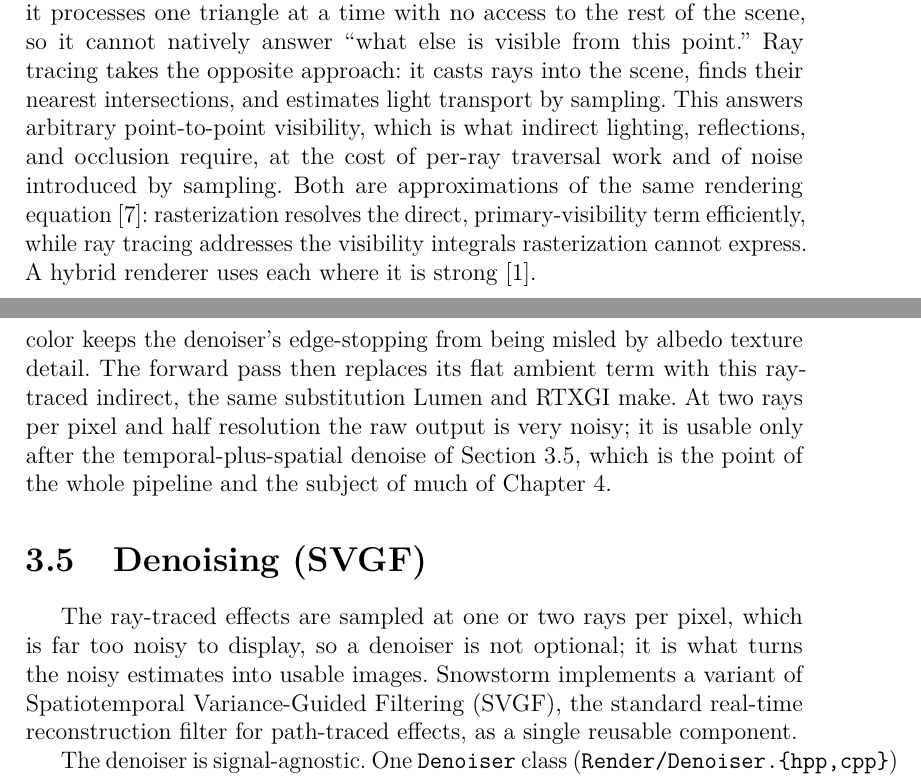
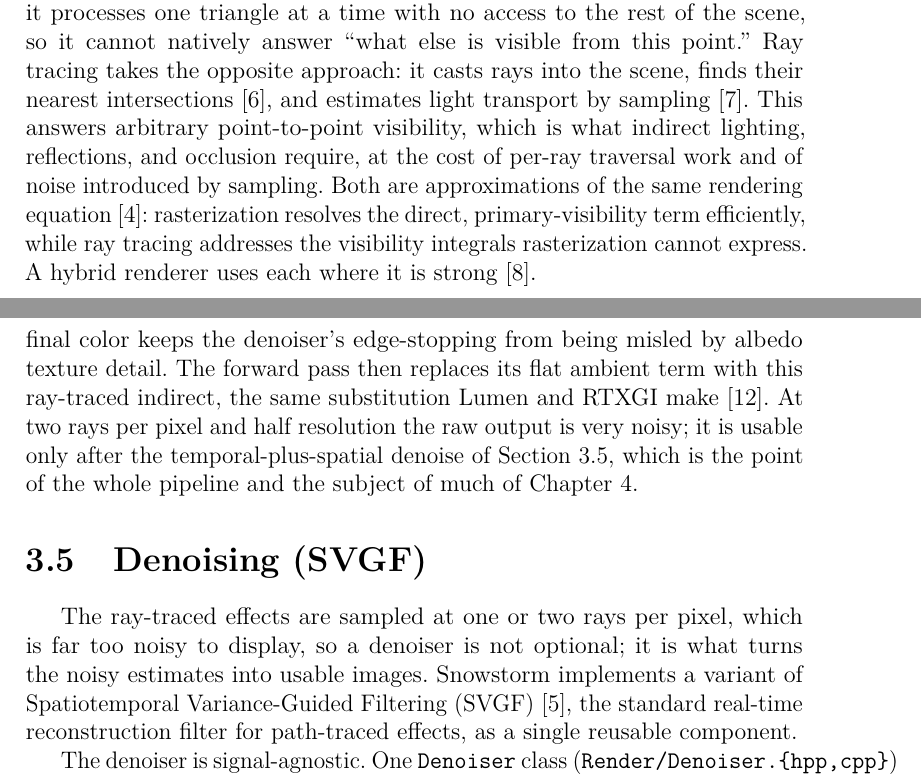
Before and after one commit to MegatronJeremy/RG2, a LaTeX thesis (master-rad/teza/latex/main.tex, which reads master-rad/teza/latex/chapters/02-pregled.tex, master-rad/teza/latex/chapters/03-implementacija.tex): two parts of pages 10 and 19 of 29, joined at a grey line, cut so that both start at the same text. Compiled offline with pdfLaTeX.

Commit message:
teza: wire in-text citations, order references by citation
Add \cite into Ch2 (ray-triangle, path tracing) and Ch3 (SVGF, TAA, ReBLUR,
DDGI/RTXGI/Lumen) so all 18 bibliography entries are actually referenced; drop the
temporary \nocite{*}. Switch to unsrt so the reference list follows citation
order (PPK requirement). Compiles clean, no undefined citations (29 pp).

```diff
--- a/master-rad/teza/latex/chapters/02-pregled.tex
+++ b/master-rad/teza/latex/chapters/02-pregled.tex
@@ -17,8 +17,8 @@ Rasterization projects each triangle onto the image plane and resolves visibilit
 buffer. It is a stream operation that maps well to GPU hardware and excels at primary visibility and
 raw throughput, but it processes one triangle at a time with no access to the rest of the scene, so
 it cannot natively answer ``what else is visible from this point.'' Ray tracing takes the opposite
-approach: it casts rays into the scene, finds their nearest intersections, and estimates light
-transport by sampling. This answers arbitrary point-to-point visibility, which is what indirect
+approach: it casts rays into the scene, finds their nearest intersections \cite{moller1997raytri}, and estimates light
+transport by sampling \cite{pharr2016pbrt}. This answers arbitrary point-to-point visibility, which is what indirect
 lighting, reflections, and occlusion require, at the cost of per-ray traversal work and of noise
 introduced by sampling. Both are approximations of the same rendering equation
 \cite{kajiya1986rendering}: rasterization resolves the direct, primary-visibility term efficiently,
--- a/master-rad/teza/latex/chapters/03-implementacija.tex
+++ b/master-rad/teza/latex/chapters/03-implementacija.tex
@@ -184,10 +184,10 @@ samples the sky cube.
 
 The pass outputs incoming irradiance only, without the receiver's albedo, which is multiplied in at
 full resolution in the forward pass. This is the demodulated-irradiance convention that both the SVGF
-denoiser and probe systems such as DDGI/RTXGI rely on: filtering irradiance rather than final color
+denoiser and probe systems such as DDGI/RTXGI \cite{majercik2019ddgi, nvidia_rtxgi} rely on: filtering irradiance rather than final color
 keeps the denoiser's edge-stopping from being misled by albedo texture detail. The forward pass then
 replaces its flat ambient term with this ray-traced indirect, the same substitution Lumen and RTXGI
-make. At two rays per pixel and half resolution the raw output is very noisy; it is usable only after
+make \cite{epic_lumen}. At two rays per pixel and half resolution the raw output is very noisy; it is usable only after
 the temporal-plus-spatial denoise of Section~\ref{sec:denoising}, which is the point of the whole
 pipeline and the subject of much of Chapter~\ref{ch:analiza}.
 
@@ -196,7 +196,7 @@ pipeline and the subject of much of Chapter~\ref{ch:analiza}.
 
 The ray-traced effects are sampled at one or two rays per pixel, which is far too noisy to display,
 so a denoiser is not optional; it is what turns the noisy estimates into usable images. Snowstorm
-implements a variant of Spatiotemporal Variance-Guided Filtering (SVGF), the standard real-time
+implements a variant of Spatiotemporal Variance-Guided Filtering (SVGF) \cite{schied2017svgf}, the standard real-time
 reconstruction filter for path-traced effects, as a single reusable component.
 
 The denoiser is signal-agnostic. One \texttt{Denoiser} class (\texttt{Render/Denoiser.\{hpp,cpp\}})
```
Also changed, not shown: master-rad/teza/latex/main.tex (+1 -2 lines), master-rad/teza/latex/chapters/03-implementacija.tex (4 more changed lines).
